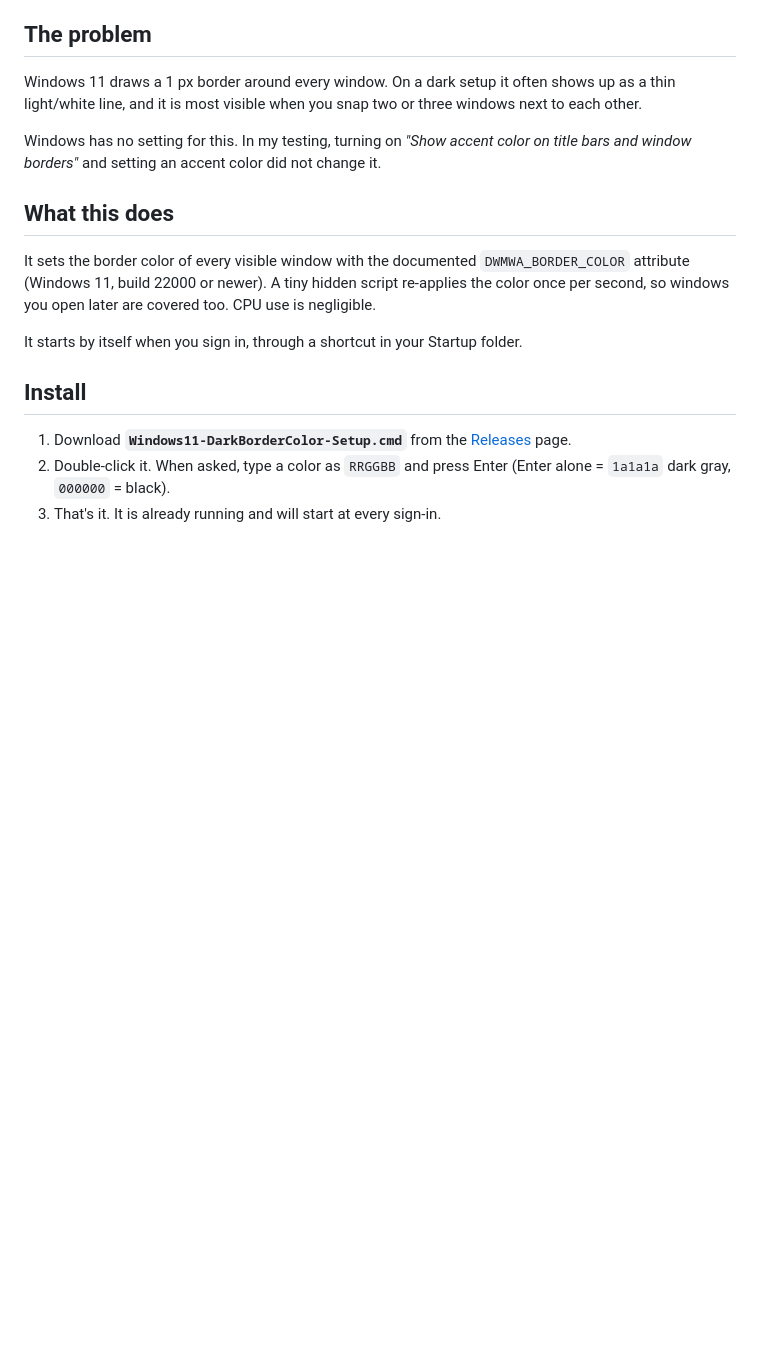
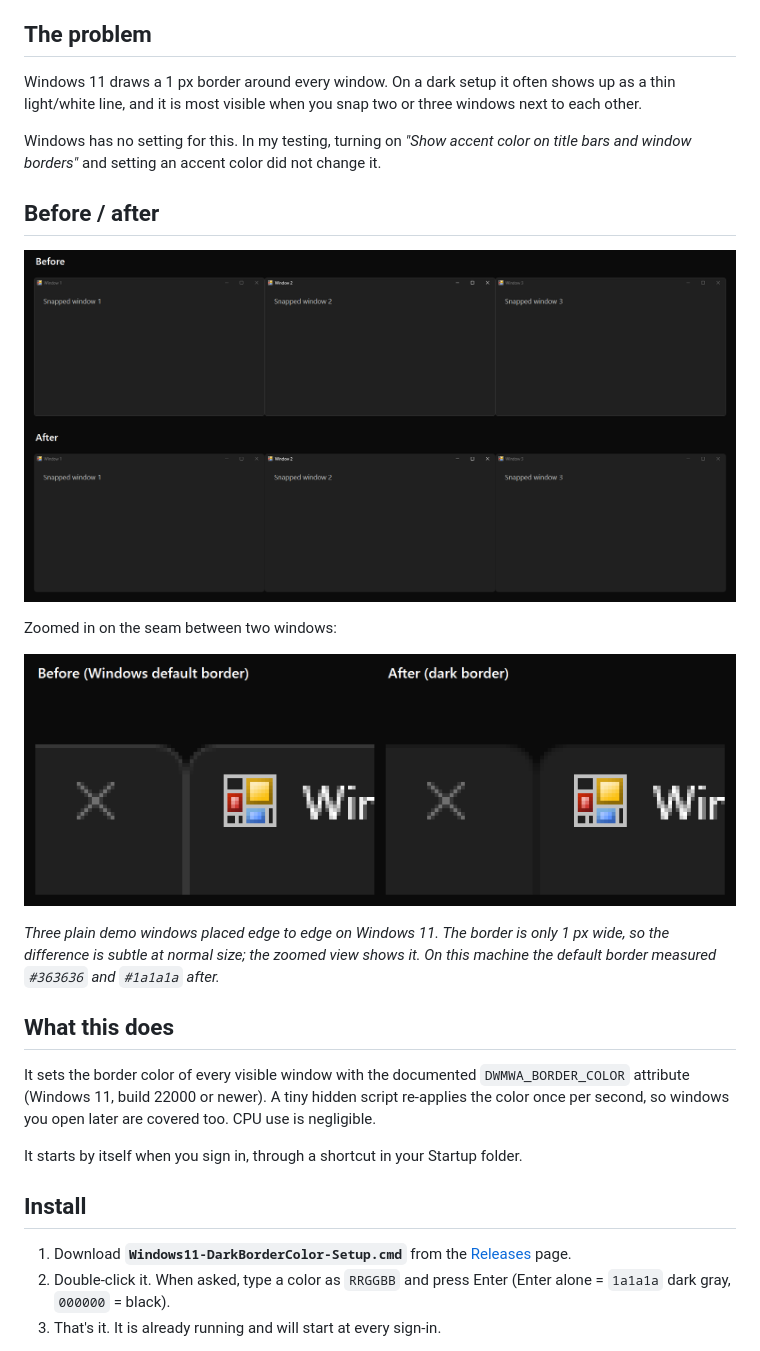
Before and after one commit to albayrakoguz/windows-11-snap-layouts-dark-border-color, a Markdown page: README.md, the part around the change. Rendered like a GitHub page; pictures changed too: docs/before-after-zoom.png (added), docs/before-after.png (added); blank space fills up the shorter version.

```diff
--- a/README.md
+++ b/README.md
@@ -9,6 +9,16 @@ Make the thin light border around windows **dark** on Windows 11, including the
 Windows 11 draws a 1 px border around every window. On a dark setup it often shows up as a thin light/white line, and it is most visible when you snap two or three windows next to each other.
 
 Windows has no setting for this. In my testing, turning on *"Show accent color on title bars and window borders"* and setting an accent color did not change it.
+
+## Before / after
+
+![Three windows side by side, before and after](docs/before-after.png)
+
+Zoomed in on the seam between two windows:
+
+![Zoom on the seam between two windows, before and after](docs/before-after-zoom.png)
+
+*Three plain demo windows placed edge to edge on Windows 11. The border is only 1 px wide, so the difference is subtle at normal size; the zoomed view shows it. On this machine the default border measured `#363636` and `#1a1a1a` after.*
 
 ## What this does
 
```
Also changed, not shown: README.tr.md (+10 -0 lines).
